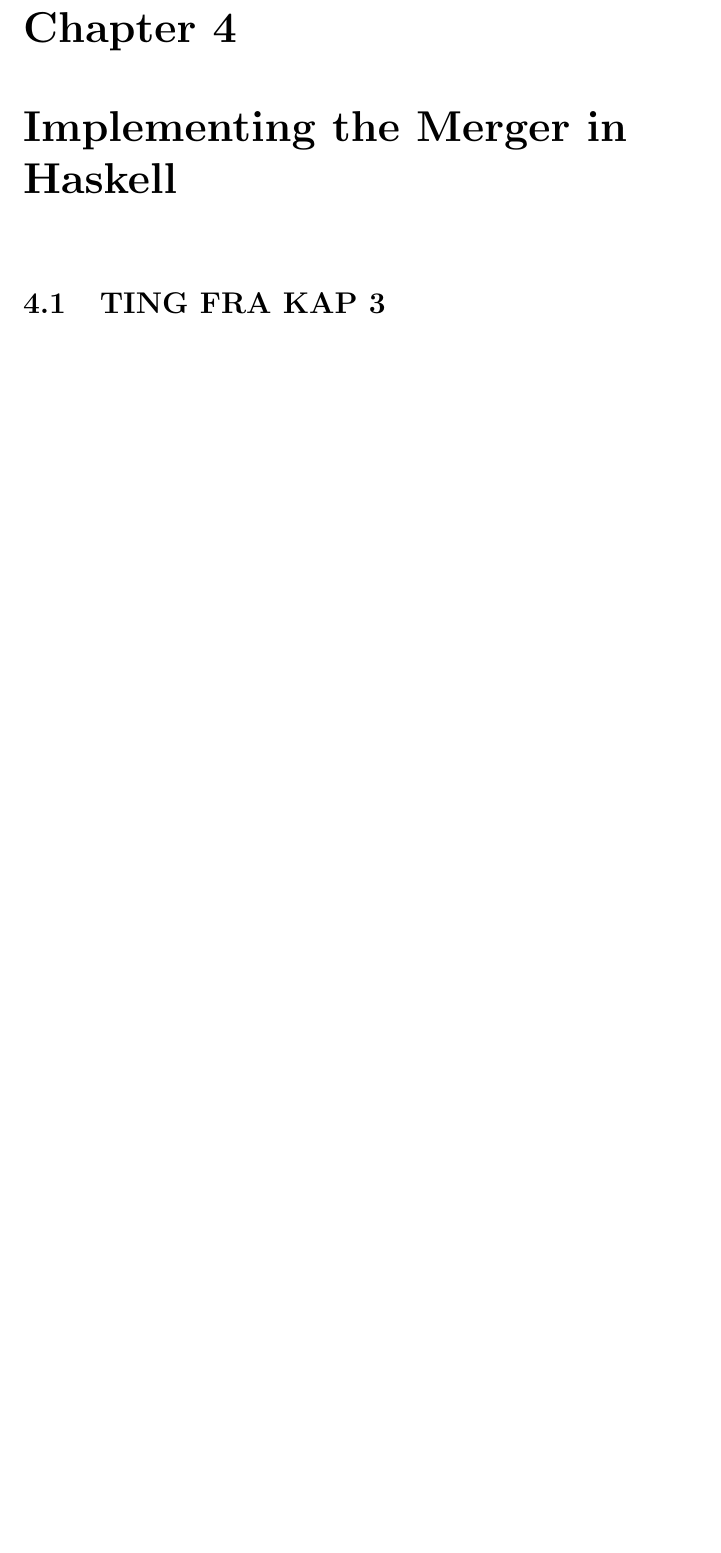
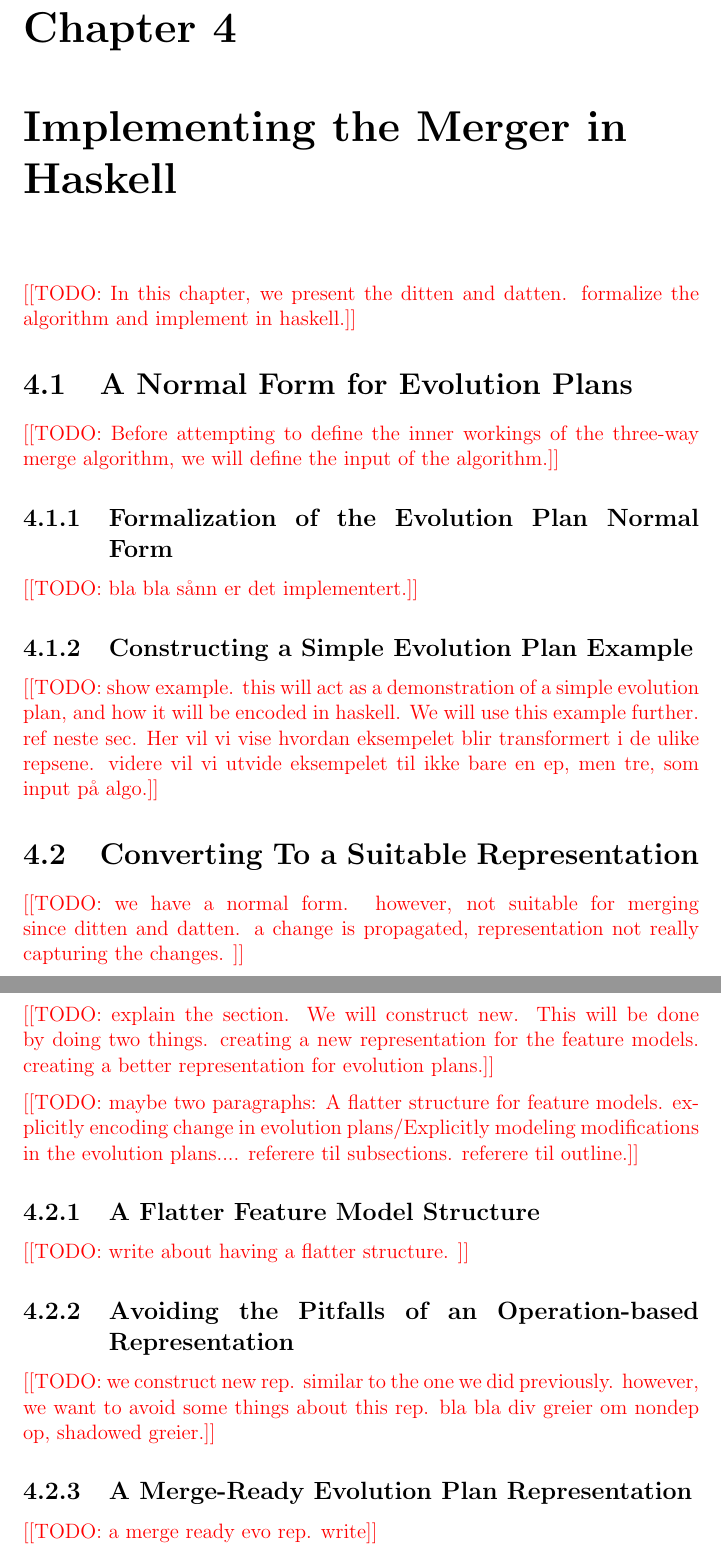
Before and after one commit to eirikhalvard/master-thesis, a LaTeX thesis (thesis/src/thesis.tex): part of page 36 of 102 before the commit and two parts of pages 36 and 37 of 104 after it, the two joined at a grey line, cut so that both start at the same text, the shorter picture padded with empty space. Compiled offline with pdfLaTeX; a LaTeX package or settings file that is missing is left out.

Commit message:
ch4 converting outline complete

```diff
--- a/thesis/src/thesis.tex
+++ b/thesis/src/thesis.tex
@@ -493,12 +493,58 @@
 \chapter{Implementing the Merger in Haskell}%
 \label{cha:implementation_of_the_merger_in_haskell}
 
-\section{TING FRA KAP 3}%
-\label{sec:ting_fra_kap_3}
+\todo{In this chapter, we present the ditten and datten. formalize the algorithm and implement in haskell.}
+
+\section{A Normal Form for Evolution Plans}%
+\label{sec:defining_a_normal_form_for_evolution_plans}
+
+\todo{Before attempting to define the inner workings of the three-way merge algorithm, we will define the input of the algorithm.}
+
+\subsection{Formalization of the Evolution Plan Normal Form}%
+\label{sub:formalization_of_the_evolution_plan_normal_form}
+
+\todo{bla bla sånn er det implementert.}
+
+\subsection{Constructing a Simple Evolution Plan Example}%
+\label{sub:constructing_a_simple_evolution_plan_example}
+
+\todo{show example. this will act as a demonstration of a simple evolution plan, and how it will be encoded in haskell. We will use this example further. ref neste sec. Her vil vi vise hvordan eksempelet blir transformert i de ulike repsene. videre vil vi utvide eksempelet til ikke bare en ep, men tre, som input på algo.}
+
+\section{Converting To a Suitable Representation}%
+\label{sec:converting_to_a_suitable_representation}
+
+\todo{we have a normal form. however, not suitable for merging since ditten and datten. a change is propagated, representation not really capturing the changes.
+}
+
+\todo{explain the section. We will construct new. This will be done by doing two things. creating a new representation for the feature models. creating a better representation for evolution plans.}
+
+\todo{maybe two paragraphs: A flatter structure for feature models. explicitly encoding change in evolution plans/Explicitly modeling modifications in the evolution plans.... referere til subsections. referere til outline.}
+
+\subsection{A Flatter Feature Model Structure}%
+\label{sub:a_flatter_feature_model_structure}
+
+\todo{write about having a flatter structure. }
+
+\subsection{Avoiding the Pitfalls of an Operation-based Representation}%
+\label{sub:avoiding_the_pitfalls_of_an_operation_based_representation}
+
+\todo{we construct new rep. similar to the one we did previously. however, we want to avoid some things about this rep. bla bla div greier om nondep op, shadowed greier.}
+
+\subsection{A Merge-Ready Evolution Plan Representation}%
+\label{sub:a_merge_ready_evolution_plan_representation}
+
+\todo{a merge ready evo rep. write}
+
+\chapter{UNORDERED CONTENT}%
+\label{cha:unordered_content}
+
+
 
 \section{Formal Semantics of Feature Model Evolution Plans}%
 \label{cha:formal_semantics_of_feature_model_evolution_plans}
+
 \todo{chapter written to a section. do something meaningful}
+
 % The semantics of editing operations were defined to create a soundness checker for evolution plans, which is used as a tool aiding replanning of evolution plans. However, since the focus of this thesis is to harmonize different alterations to evolution plan, we will need to adapt the evolution plan representation to fit this task.
 
 \section{Issues with using a list-based approach}%
```
Also changed, not shown: thesis/src/thesis.pdf.
